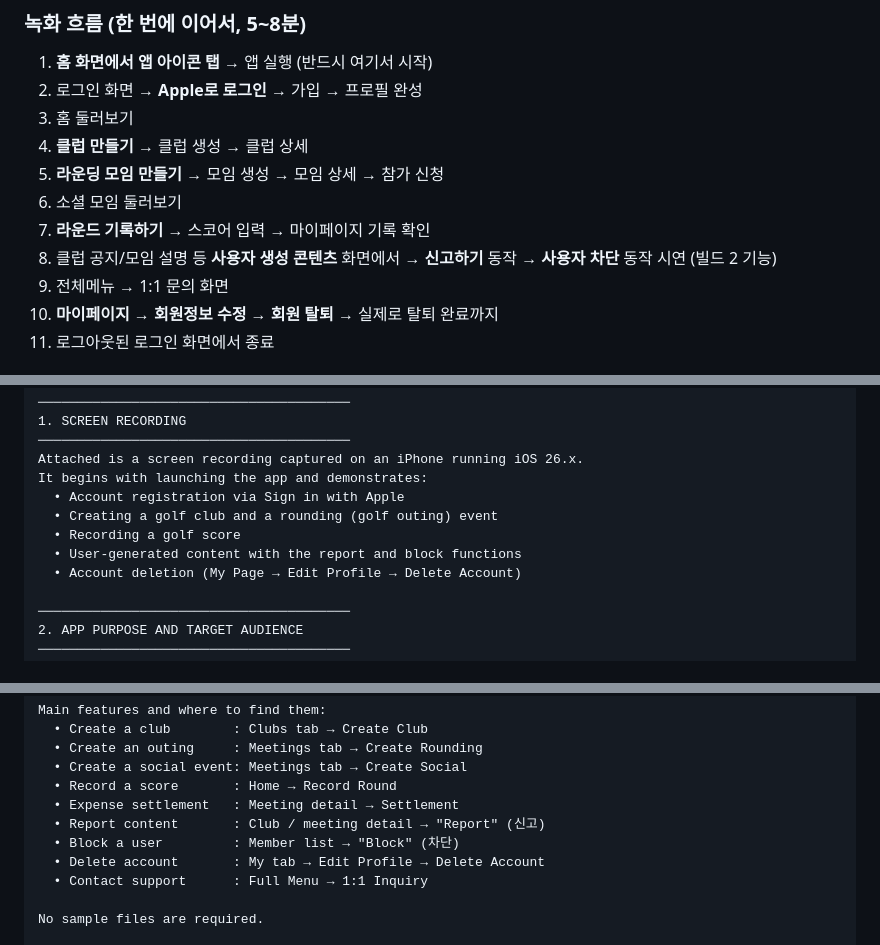
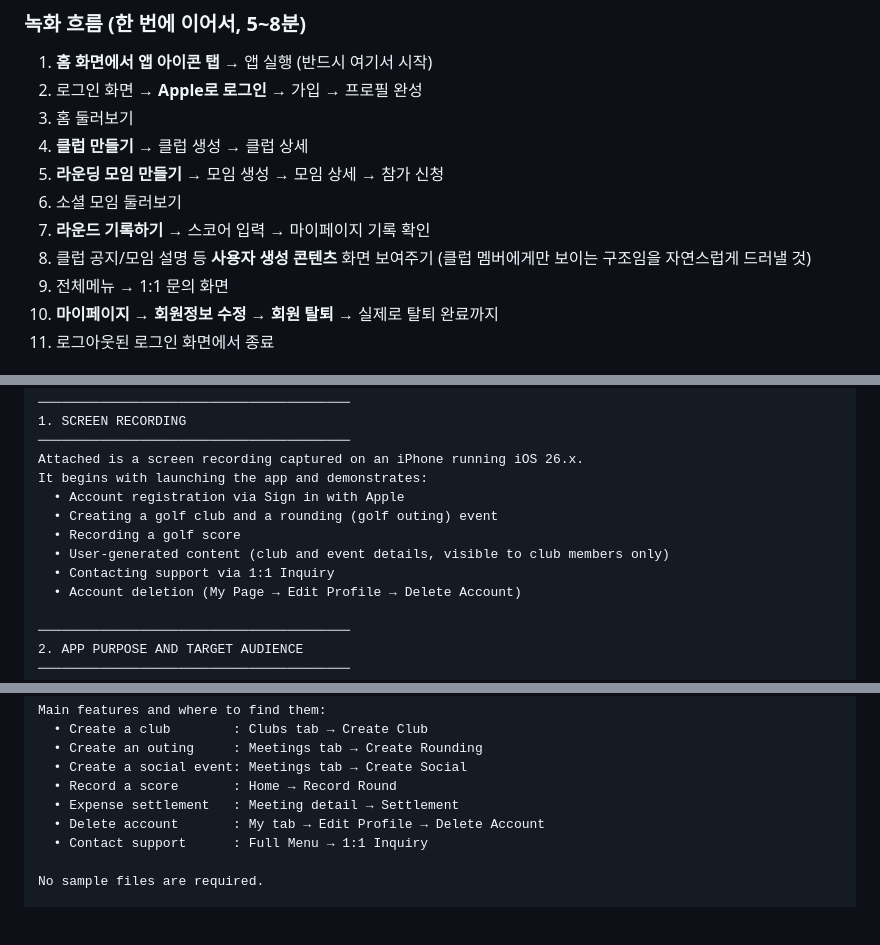
Before and after one commit to teeup-kr/teeup-v2-reactnative, a Markdown page: md/appstore-review-reply.md, 3 parts joined by grey strips. Drawn GitHub-style; blank space fills up the shorter version.

```diff
--- a/md/appstore-review-reply.md
+++ b/md/appstore-review-reply.md
@@ -41,8 +40,8 @@
 5. **라운딩 모임 만들기** → 모임 생성 → 모임 상세 → 참가 신청
 6. 소셜 모임 둘러보기
 7. **라운드 기록하기** → 스코어 입력 → 마이페이지 기록 확인
-8. 클럽 공지/모임 설명 등 **사용자 생성 콘텐츠** 화면에서
-   → **신고하기** 동작 → **사용자 차단** 동작 시연 (빌드 2 기능)
+8. 클럽 공지/모임 설명 등 **사용자 생성 콘텐츠** 화면 보여주기
+   (클럽 멤버에게만 보이는 구조임을 자연스럽게 드러낼 것)
 9. 전체메뉴 → 1:1 문의 화면
 10. **마이페이지 → 회원정보 수정 → 회원 탈퇴** → 실제로 탈퇴 완료까지
 11. 로그아웃된 로그인 화면에서 종료
@@ -67,7 +66,8 @@ It begins with launching the app and demonstrates:
   • Account registration via Sign in with Apple
   • Creating a golf club and a rounding (golf outing) event
   • Recording a golf score
-  • User-generated content with the report and block functions
+  • User-generated content (club and event details, visible to club members only)
+  • Contacting support via 1:1 Inquiry
   • Account deletion (My Page → Edit Profile → Delete Account)
 
 ────────────────────────────────────────
@@ -117,8 +117,6 @@ Main features and where to find them:
   • Create a social event: Meetings tab → Create Social
   • Record a score       : Home → Record Round
   • Expense settlement   : Meeting detail → Settlement
-  • Report content       : Club / meeting detail → "Report" (신고)
-  • Block a user         : Member list → "Block" (차단)
   • Delete account       : My tab → Edit Profile → Delete Account
   • Contact support      : Full Menu → 1:1 Inquiry
 
```
Also changed, not shown: other parts of md/appstore-review-reply.md (+19 -13 lines).
